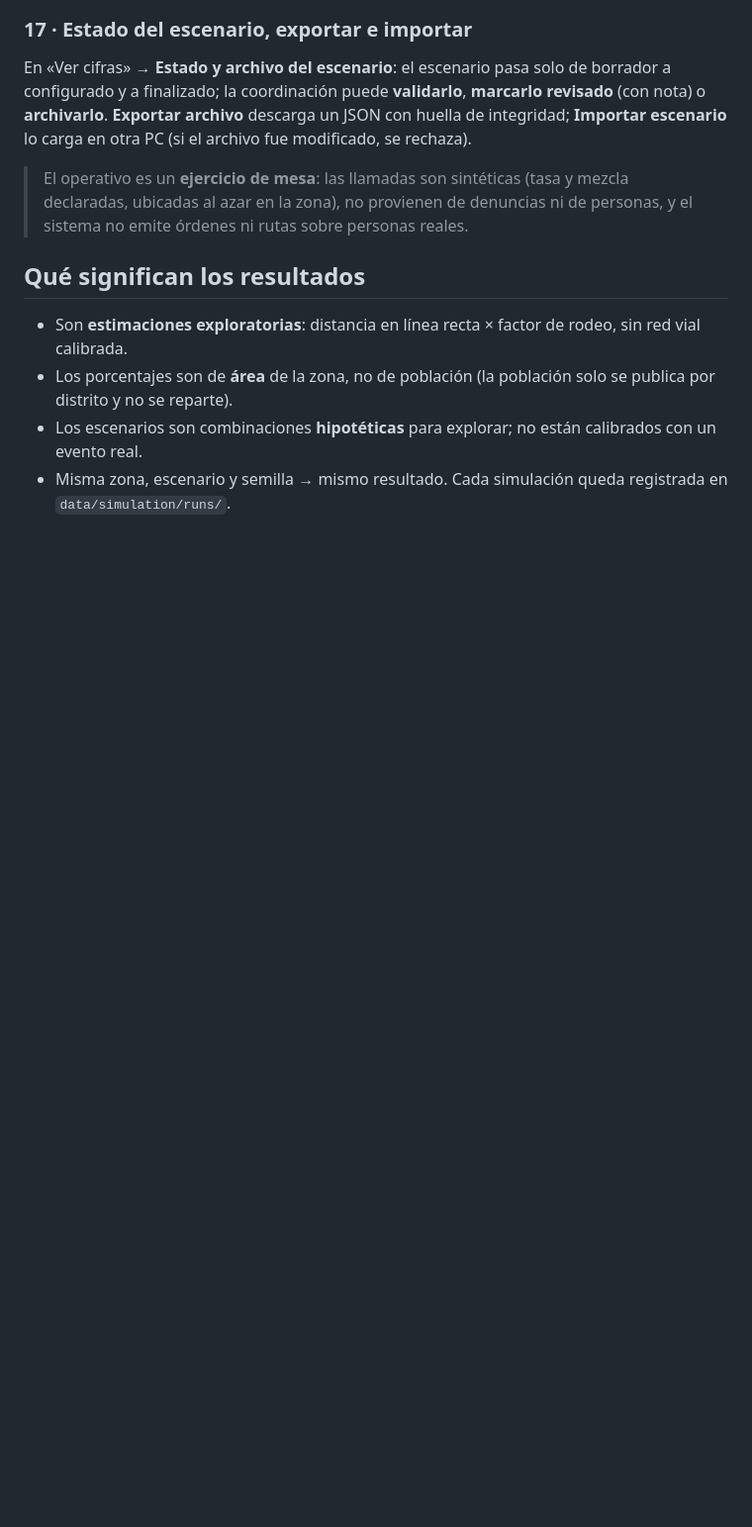
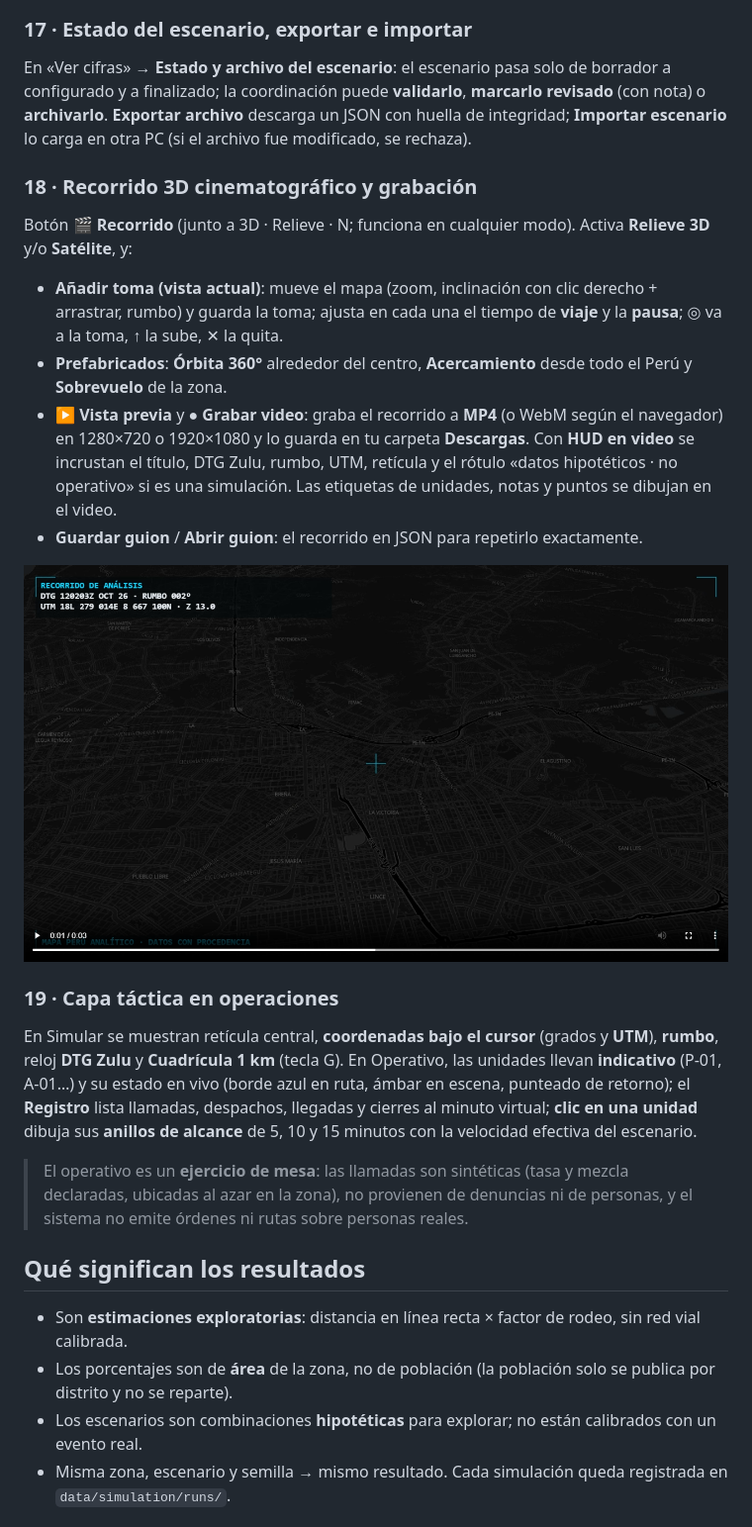
Before and after one commit to oprbguitar/mapa-peru-analitico-04-10-26, a Markdown page: docs/GUIA-SIMULADOR.md, the part around the change. Shown at 99% size. GitHub-like rendering; pictures changed too: docs/img/simulador/18-recorrido-video.png (added); blank space fills up the shorter version.

```diff
--- a/docs/GUIA-SIMULADOR.md
+++ b/docs/GUIA-SIMULADOR.md
@@ -123,6 +123,24 @@ En «Ver cifras» → **Estado y archivo del escenario**: el escenario pasa solo
 la coordinación puede **validarlo**, **marcarlo revisado** (con nota) o **archivarlo**. **Exportar archivo** descarga un JSON con
 huella de integridad; **Importar escenario** lo carga en otra PC (si el archivo fue modificado, se rechaza).
 
+### 18 · Recorrido 3D cinematográfico y grabación
+Botón **🎬 Recorrido** (junto a 3D · Relieve · N; funciona en cualquier modo). Activa **Relieve 3D** y/o **Satélite**, y:
+- **Añadir toma (vista actual)**: mueve el mapa (zoom, inclinación con clic derecho + arrastrar, rumbo) y guarda la toma;
+  ajusta en cada una el tiempo de **viaje** y la **pausa**; ◎ va a la toma, ↑ la sube, ✕ la quita.
+- **Prefabricados**: **Órbita 360°** alrededor del centro, **Acercamiento** desde todo el Perú y **Sobrevuelo** de la zona.
+- **▶ Vista previa** y **● Grabar video**: graba el recorrido a **MP4** (o WebM según el navegador) en 1280×720 o 1920×1080 y lo
+  guarda en tu carpeta **Descargas**. Con **HUD en video** se incrustan el título, DTG Zulu, rumbo, UTM, retícula y el rótulo
+  «datos hipotéticos · no operativo» si es una simulación. Las etiquetas de unidades, notas y puntos se dibujan en el video.
+- **Guardar guion** / **Abrir guion**: el recorrido en JSON para repetirlo exactamente.
+
+![Fotograma de un video grabado](img/simulador/18-recorrido-video.png)
+
+### 19 · Capa táctica en operaciones
+En Simular se muestran retícula central, **coordenadas bajo el cursor** (grados y **UTM**), **rumbo**, reloj **DTG Zulu** y
+**Cuadrícula 1 km** (tecla G). En Operativo, las unidades llevan **indicativo** (P-01, A-01…) y su estado en vivo (borde azul en
+ruta, ámbar en escena, punteado de retorno); el **Registro** lista llamadas, despachos, llegadas y cierres al minuto virtual;
+**clic en una unidad** dibuja sus **anillos de alcance** de 5, 10 y 15 minutos con la velocidad efectiva del escenario.
+
 > El operativo es un **ejercicio de mesa**: las llamadas son sintéticas (tasa y mezcla declaradas, ubicadas al azar en la
 > zona), no provienen de denuncias ni de personas, y el sistema no emite órdenes ni rutas sobre personas reales.
 
```
Also changed, not shown: DOCUMENTACION.md (+13 -0 lines), 5 other files.
